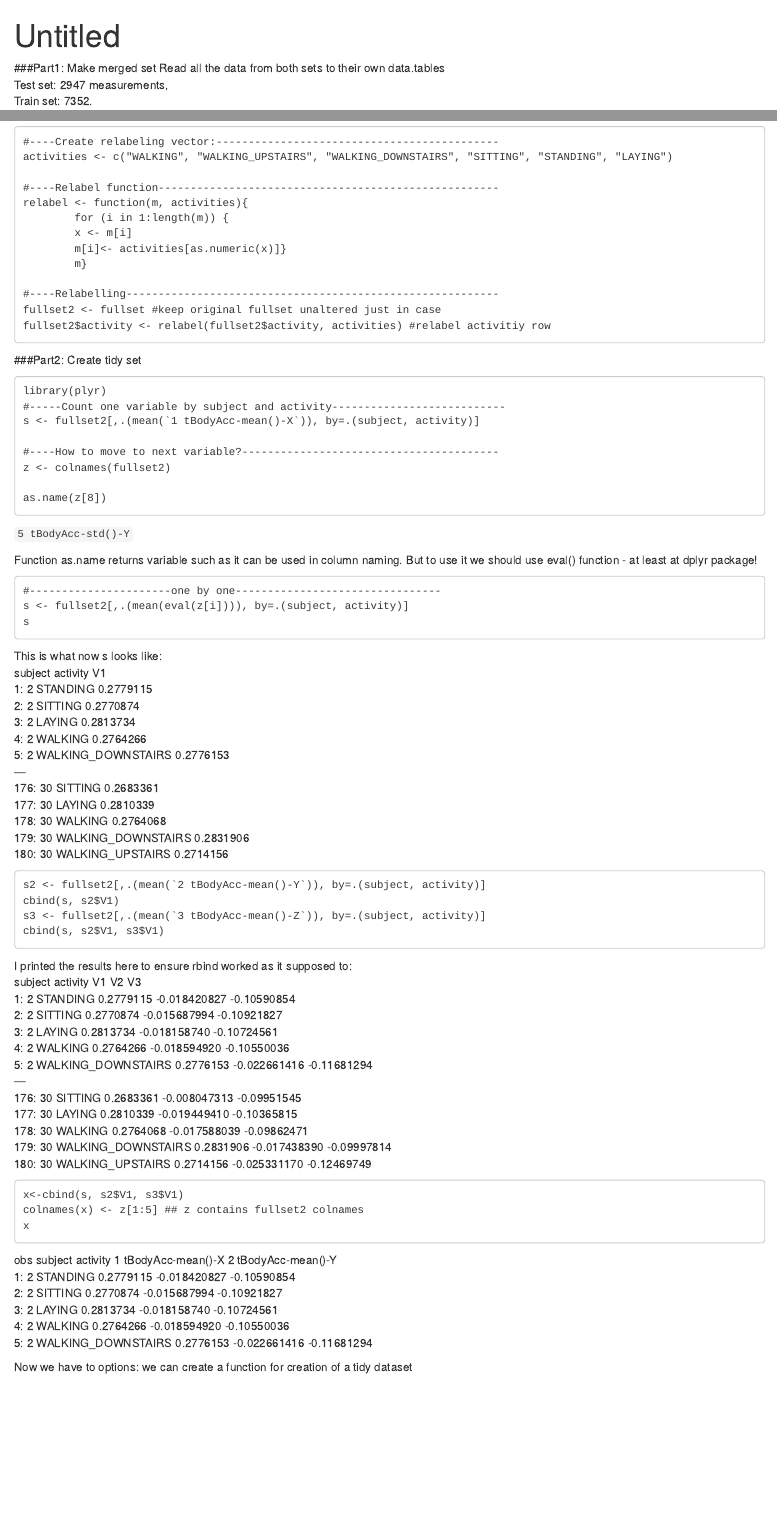
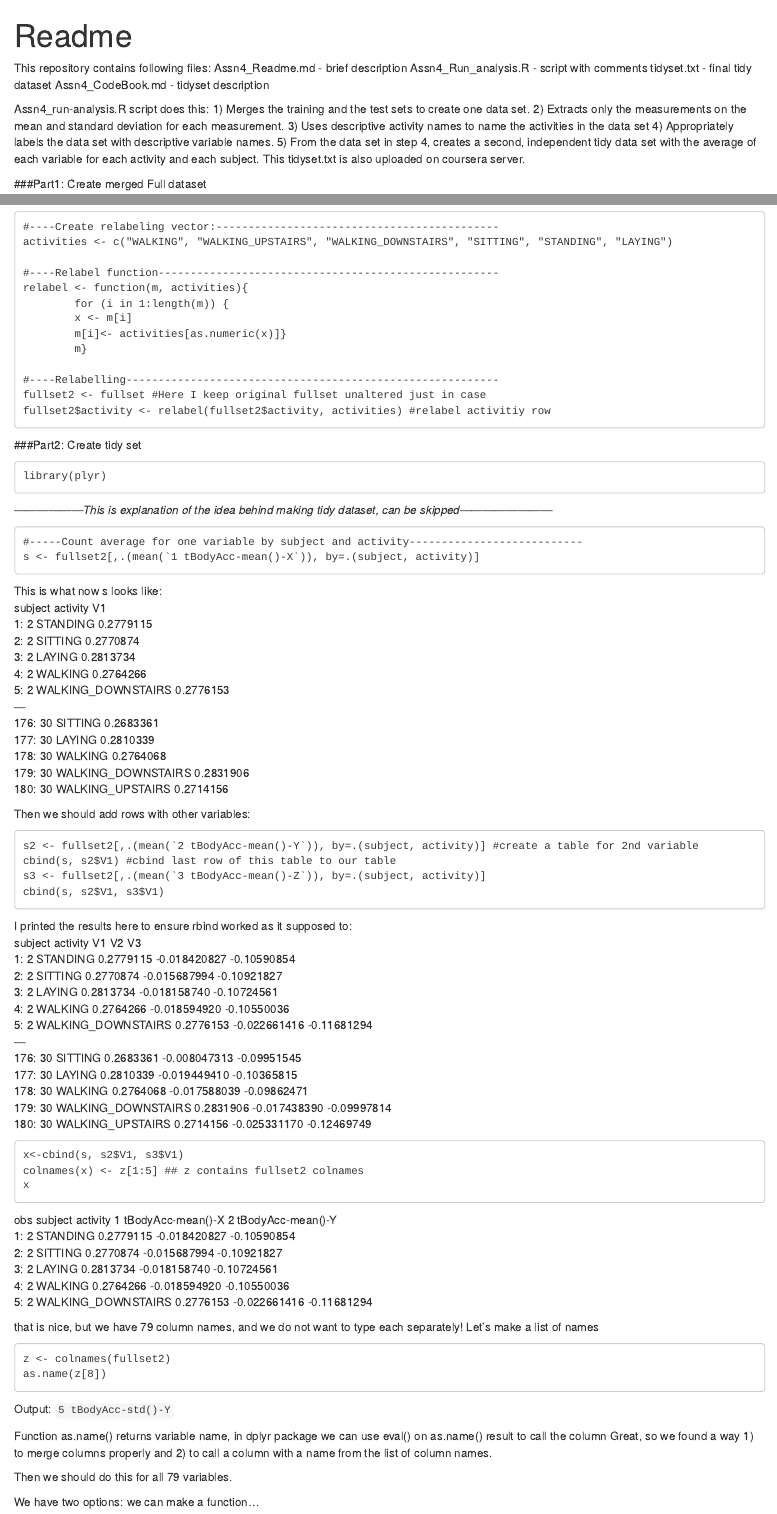
Before and after one commit to CarexZ/Data-Cleaning-Tidy-data, an R Markdown document (Assn4_Readme.Rmd): the page in a window 1100 px wide, from its top, and a second part further down, joined at a grey line. Rendered offline with R 4.5, knitr and Pandoc, with nearby package versions.

Commit message:
Add files via upload

````diff
--- a/Assn4_Readme.Rmd
+++ b/Assn4_Readme.Rmd
@@ -1,9 +1,23 @@
 ---
-title: "Untitled"
+title: "Readme"
 output: html_document
 ---
+This repository contains following files:
+Assn4_Readme.md - brief description
+Assn4_Run_analysis.R - script with comments
+tidyset.txt - final tidy dataset
+Assn4_CodeBook.md - tidyset description
 
-###Part1: Make merged set
+Assn4_run-analysis.R script does this:
+1) Merges the training and the test sets to create one data set.
+2) Extracts only the measurements on the mean and standard deviation for each measurement.
+3) Uses descriptive activity names to name the activities in the data set
+4) Appropriately labels the data set with descriptive variable names.
+5) From the data set in step 4, creates a second, independent tidy data set with the average of each variable for each activity and each subject.
+This tidyset.txt is also uploaded on coursera server.
+
+###Part1: Create merged Full dataset
+
 Read all the data from both sets to their own data.tables
 Test set: 2947 measurements,
 Train set: 7352.
@@ -111,7 +133,7 @@ relabel <- function(m, activities){
         m}
 
 #----Relabelling----------------------------------------------------------
-fullset2 <- fullset #keep original fullset unaltered just in case
+fullset2 <- fullset #Here I keep original fullset unaltered just in case
 fullset2$activity <- relabel(fullset2$activity, activities) #relabel activitiy row
 
 ```
@@ -121,22 +143,12 @@ fullset2$activity <- relabel(fullset2$activity, activities) #relabel activitiy r
 
 ```
 library(plyr)
-#-----Count one variable by subject and activity---------------------------
+```
+
+------------------*This is explanation of the idea behind making tidy dataset, can be skipped*------------------------
+```
+#-----Count average for one variable by subject and activity---------------------------
 s <- fullset2[,.(mean(`1 tBodyAcc-mean()-X`)), by=.(subject, activity)]
-
-#----How to move to next variable?----------------------------------------
-z <- colnames(fullset2)
-
-as.name(z[8])
-```
-`5 tBodyAcc-std()-Y`
-
-Function as.name returns variable such as it can be used in column naming. But to use it we should use eval() function - at least at dplyr package!
-
-```
-#----------------------one by one--------------------------------
-s <- fullset2[,.(mean(eval(z[i]))), by=.(subject, activity)]
-s
 ```
 
 This is what now s looks like:
@@ -153,10 +165,11 @@ This is what now s looks like:
 179:      30 WALKING_DOWNSTAIRS 0.2831906
 180:      30   WALKING_UPSTAIRS 0.2714156
 
+Then we should add rows with other variables:
 
 ```
-s2 <- fullset2[,.(mean(`2 tBodyAcc-mean()-Y`)), by=.(subject, activity)]
-cbind(s, s2$V1)
+s2 <- fullset2[,.(mean(`2 tBodyAcc-mean()-Y`)), by=.(subject, activity)] #create a table for 2nd variable
+cbind(s, s2$V1) #cbind last row of this table to our table
 s3 <- fullset2[,.(mean(`3 tBodyAcc-mean()-Z`)), by=.(subject, activity)]
 cbind(s, s2$V1, s3$V1)
 ```
@@ -188,7 +201,21 @@ x
   5:   2 WALKING_DOWNSTAIRS 0.2776153        -0.022661416         -0.11681294
 
 
-Now we have to options: we can create a function for creation of a tidy dataset
+that is nice, but we have 79 column names, and we do not want to type each separately! Let's make a list of names
+
+```
+z <- colnames(fullset2)
+as.name(z[8])
+```
+Output:
+`5 tBodyAcc-std()-Y`
+
+Function as.name() returns variable name, in dplyr package we can use eval() on as.name() result to call the column
+Great, so we found a way 1) to merge columns properly and 2) to call a column with a name from the list of column names.
+
+Then we should do this for all 79 variables.
+
+We have two options: we can make a function...
 
 ```
 #------------------Option 1: In the cycle!-----------------------------------------
--- a/Assn4_Run_analysis.R
+++ b/Assn4_Run_analysis.R
@@ -129,6 +125,10 @@ print(dim(fullset2))
             col.names = TRUE, qmethod = c("escape", "double"),
             fileEncoding = "")
     tidyset <- read.table("tidyset.txt")
+
+    message("The first part of the script creates full dataset, which is a merged dataset for train and test sets. This is an intemediate dataset. It will be used to create a tidy data set")
+    message("Full dataset is huge, its dimensions are:")
+    print(dim(fullset2))
     message("The second part of the script creates a new dataset 'tidyset.txt'. This is a tidy set made from merged data of Full dataset, refer to Codebook for more detailed description")
     message("The tidy dataset is more compact compared to full set, its dimensions are:")
     print(dim(tidyset))
````
Also changed, not shown: Assn4_Readme.Rmd (27 more changed lines), Assn4_Run_analysis.R (4 more changed lines), 1 other file.
